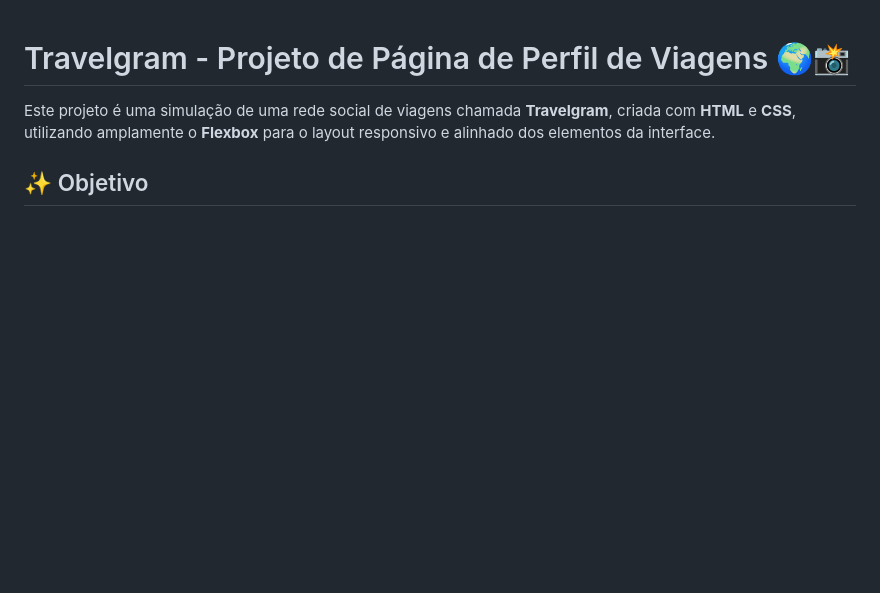
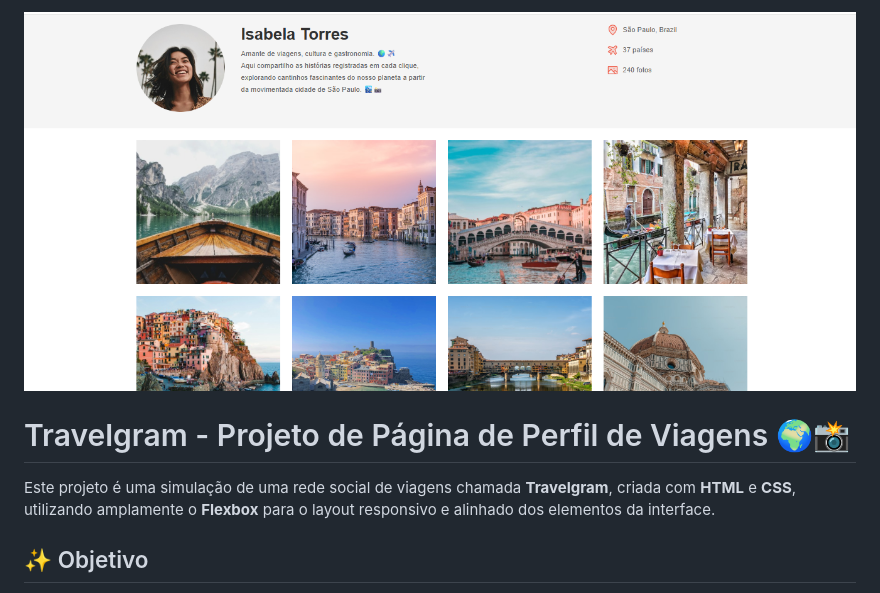
Before and after one commit to elidepaixao/travelgram, a Markdown page: README.md, the part around the change. GitHub-like rendering; pictures changed too: assets/images/Image_Readme.png (added); blank space fills up the shorter version.

Commit message:
adding readme image

```diff
--- a/README.md
+++ b/README.md
@@ -1,3 +1,5 @@
+![Layout do projeto](assets/images/Image_Readme.png)
+
 # Travelgram - Projeto de Página de Perfil de Viagens 🌍📸
 
 Este projeto é uma simulação de uma rede social de viagens chamada **Travelgram**, criada com **HTML** e **CSS**, utilizando amplamente o **Flexbox** para o layout responsivo e alinhado dos elementos da interface.
```
